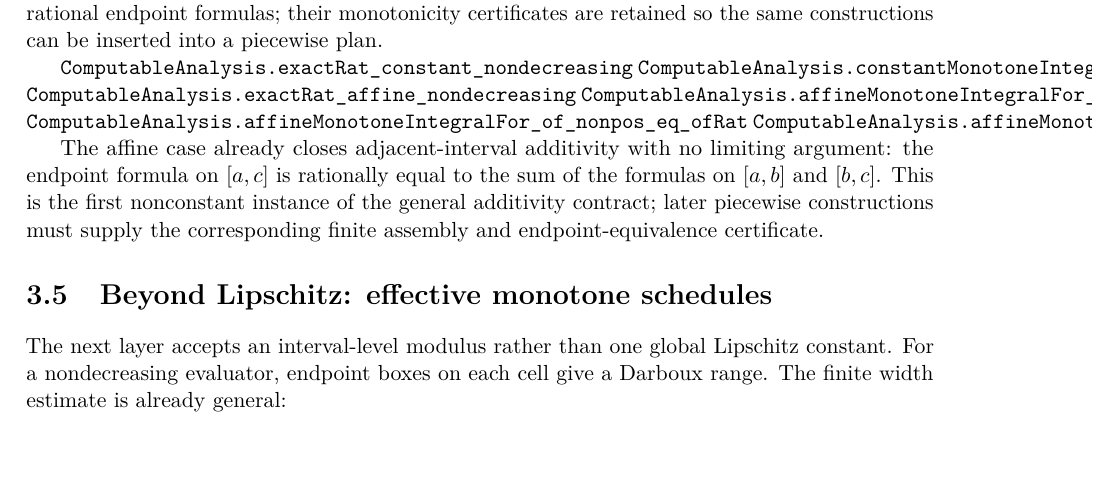
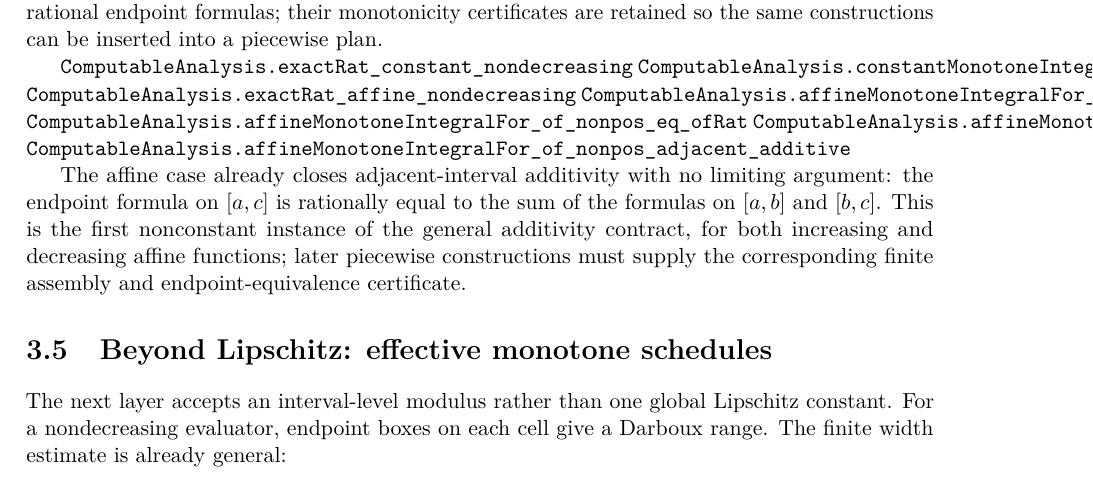
Before and after one commit to liuyao12/computable-analysis, a LaTeX thesis (blueprint/src/web.tex, which reads blueprint/src/03-integrals.tex): part of page 37 of 68, cut so that both start at the same text. Compiled offline with pdfLaTeX.

Commit message:
Complete affine adjacent additivity cases

```diff
--- a/blueprint/src/03-integrals.tex
+++ b/blueprint/src/03-integrals.tex
@@ -214,13 +214,15 @@ are retained so the same constructions can be inserted into a piecewise plan.
 \lean{ComputableAnalysis.affineMonotoneIntegralFor_eq_ofRat}
 \lean{ComputableAnalysis.affineMonotoneIntegralFor_of_nonpos_eq_ofRat}
 \lean{ComputableAnalysis.affineMonotoneIntegralFor_adjacent_additive}
+\lean{ComputableAnalysis.affineMonotoneIntegralFor_of_nonpos_adjacent_additive}
 \leanok
 
 The affine case already closes adjacent-interval additivity with no limiting
 argument: the endpoint formula on $[a,c]$ is rationally equal to the sum of
 the formulas on $[a,b]$ and $[b,c]$. This is the first nonconstant instance
-of the general additivity contract; later piecewise constructions must supply
-the corresponding finite assembly and endpoint-equivalence certificate.
+of the general additivity contract, for both increasing and decreasing
+affine functions; later piecewise constructions must supply the corresponding
+finite assembly and endpoint-equivalence certificate.
 
 \section{Beyond Lipschitz: effective monotone schedules}
 
```
Also changed, not shown: 1 other file.
